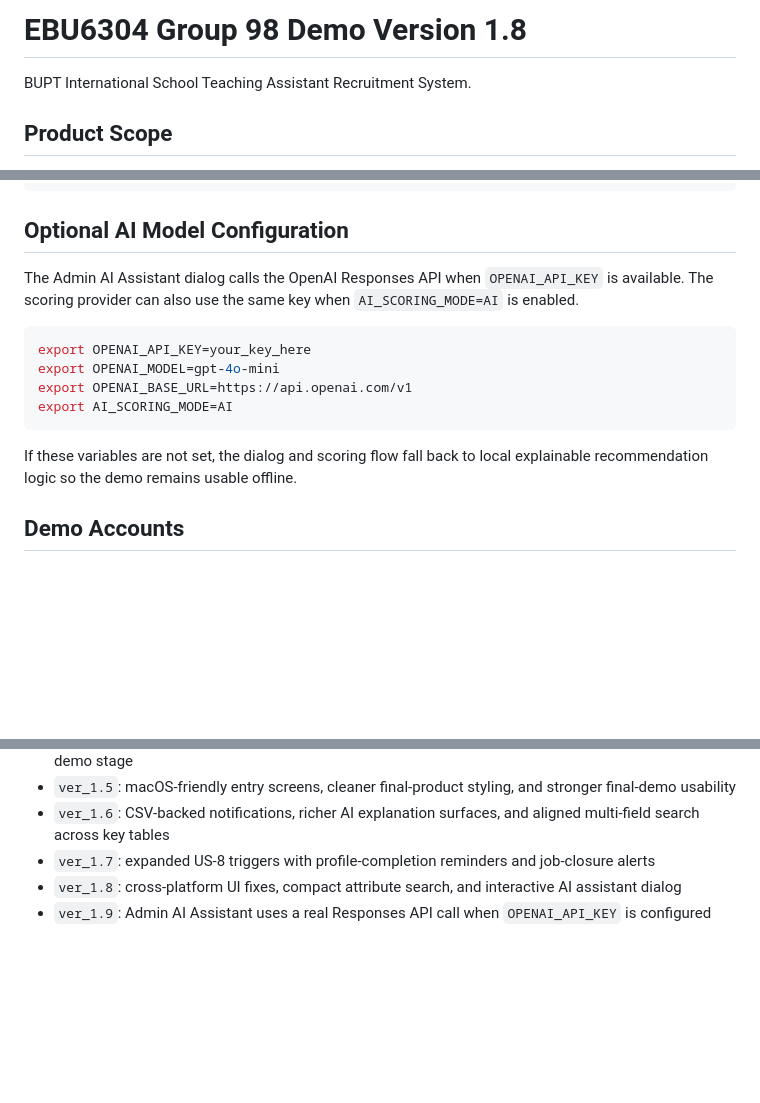
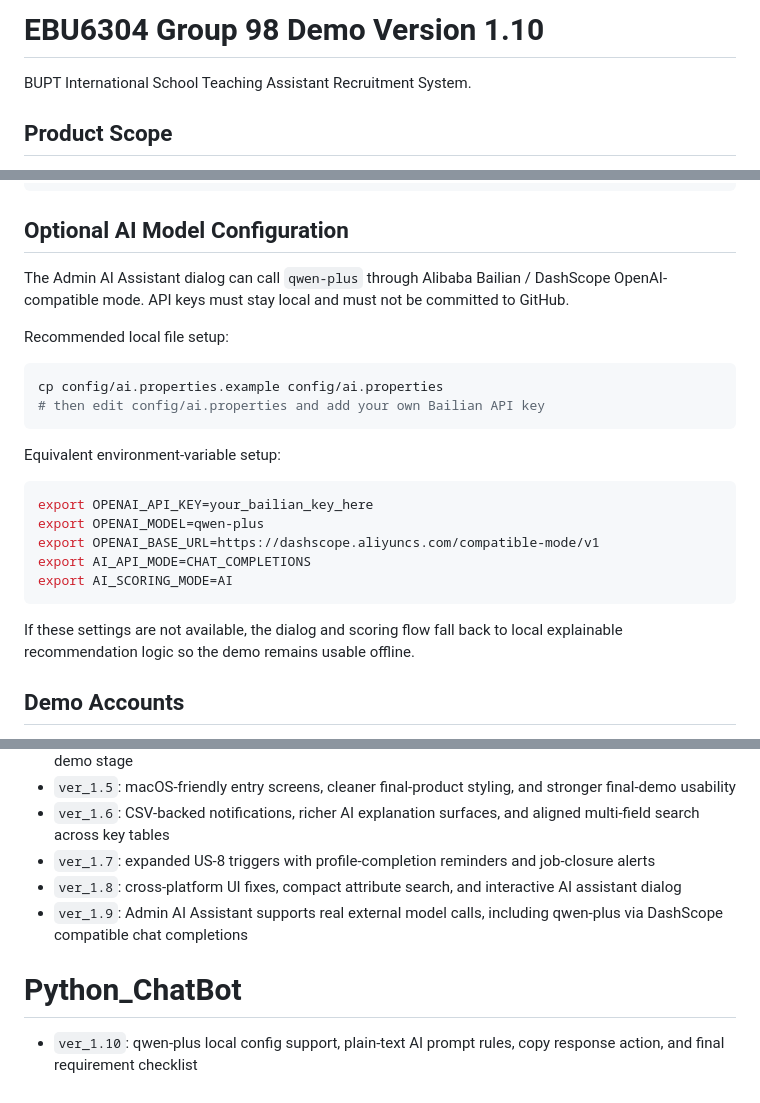
Before and after one commit to Baizhexuan/EBU6304_Group98, a Markdown page: ver_1.0/README.md, 3 parts joined by grey strips. GitHub-like rendering; blank space fills up the shorter version.

Commit message:
Update README for version 1.10 and AI model changes
Updated version number and improved AI model configuration instructions.

````diff
--- a/ver_1.0/README.md
+++ b/ver_1.0/README.md
@@ -1,4 +1,4 @@
-# EBU6304 Group 98 Demo Version 1.8
+# EBU6304 Group 98 Demo Version 1.10
 
 BUPT International School Teaching Assistant Recruitment System.
 
@@ -108,16 +108,26 @@ Place the final product screenshots in `screenshots/` using the file names below
 
 ## Optional AI Model Configuration
 
-The Admin AI Assistant dialog calls the OpenAI Responses API when `OPENAI_API_KEY` is available. The scoring provider can also use the same key when `AI_SCORING_MODE=AI` is enabled.
+The Admin AI Assistant dialog can call `qwen-plus` through Alibaba Bailian / DashScope OpenAI-compatible mode. API keys must stay local and must not be committed to GitHub.
+
+Recommended local file setup:
 
 ```bash
-export OPENAI_API_KEY=your_key_here
-export OPENAI_MODEL=gpt-4o-mini
-export OPENAI_BASE_URL=https://api.openai.com/v1
+cp config/ai.properties.example config/ai.properties
+# then edit config/ai.properties and add your own Bailian API key
+```
+
+Equivalent environment-variable setup:
+
+```bash
+export OPENAI_API_KEY=your_bailian_key_here
+export OPENAI_MODEL=qwen-plus
+export OPENAI_BASE_URL=https://dashscope.aliyuncs.com/compatible-mode/v1
+export AI_API_MODE=CHAT_COMPLETIONS
 export AI_SCORING_MODE=AI
 ```
 
-If these variables are not set, the dialog and scoring flow fall back to local explainable recommendation logic so the demo remains usable offline.
+If these settings are not available, the dialog and scoring flow fall back to local explainable recommendation logic so the demo remains usable offline.
 
 ## Demo Accounts
 
@@ -147,4 +158,7 @@ If these variables are not set, the dialog and scoring flow fall back to local e
 - `ver_1.6`: CSV-backed notifications, richer AI explanation surfaces, and aligned multi-field search across key tables
 - `ver_1.7`: expanded US-8 triggers with profile-completion reminders and job-closure alerts
 - `ver_1.8`: cross-platform UI fixes, compact attribute search, and interactive AI assistant dialog
-- `ver_1.9`: Admin AI Assistant uses a real Responses API call when `OPENAI_API_KEY` is configured
+- `ver_1.9`: Admin AI Assistant supports real external model calls, including qwen-plus via DashScope compatible chat completions
+# Python_ChatBot
+
+- `ver_1.10`: qwen-plus local config support, plain-text AI prompt rules, copy response action, and final requirement checklist
````
Also changed, not shown: other parts of ver_1.0/README.md (+1 -0 lines).
